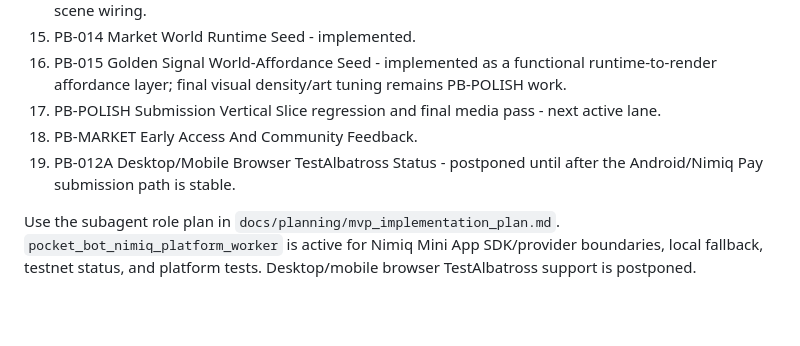
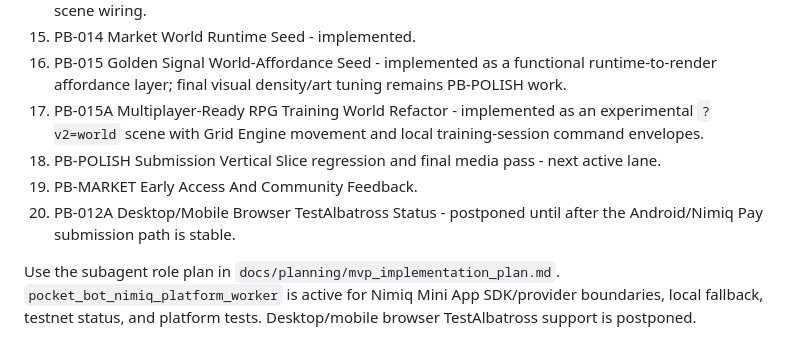
Before and after one commit to TasirWimp/NimiRun_CodeRepo, a Markdown page: AGENTS.md, the part around the change. Drawn GitHub-style; blank space fills up the shorter version.

```diff
--- a/AGENTS.md
+++ b/AGENTS.md
@@ -85,9 +85,10 @@ Current order:
 14. PB-013 Market Signal Scout Golden Signal foundation - implemented with transformed Binance BTCUSDT fixture evidence, accepted historic headline witnesses, Golden Signal scenario contract, and scene wiring.
 15. PB-014 Market World Runtime Seed - implemented.
 16. PB-015 Golden Signal World-Affordance Seed - implemented as a functional runtime-to-render affordance layer; final visual density/art tuning remains PB-POLISH work.
-17. PB-POLISH Submission Vertical Slice regression and final media pass - next active lane.
-18. PB-MARKET Early Access And Community Feedback.
-19. PB-012A Desktop/Mobile Browser TestAlbatross Status - postponed until after the Android/Nimiq Pay submission path is stable.
+17. PB-015A Multiplayer-Ready RPG Training World Refactor - implemented as an experimental `?v2=world` scene with Grid Engine movement and local training-session command envelopes.
+18. PB-POLISH Submission Vertical Slice regression and final media pass - next active lane.
+19. PB-MARKET Early Access And Community Feedback.
+20. PB-012A Desktop/Mobile Browser TestAlbatross Status - postponed until after the Android/Nimiq Pay submission path is stable.
 
 Use the subagent role plan in `docs/planning/mvp_implementation_plan.md`. `pocket_bot_nimiq_platform_worker` is active for Nimiq Mini App SDK/provider boundaries, local fallback, testnet status, and platform tests. Desktop/mobile browser TestAlbatross support is postponed.
 
```
Also changed, not shown: docs/testing/test_strategy.md (+42 -0 lines).
